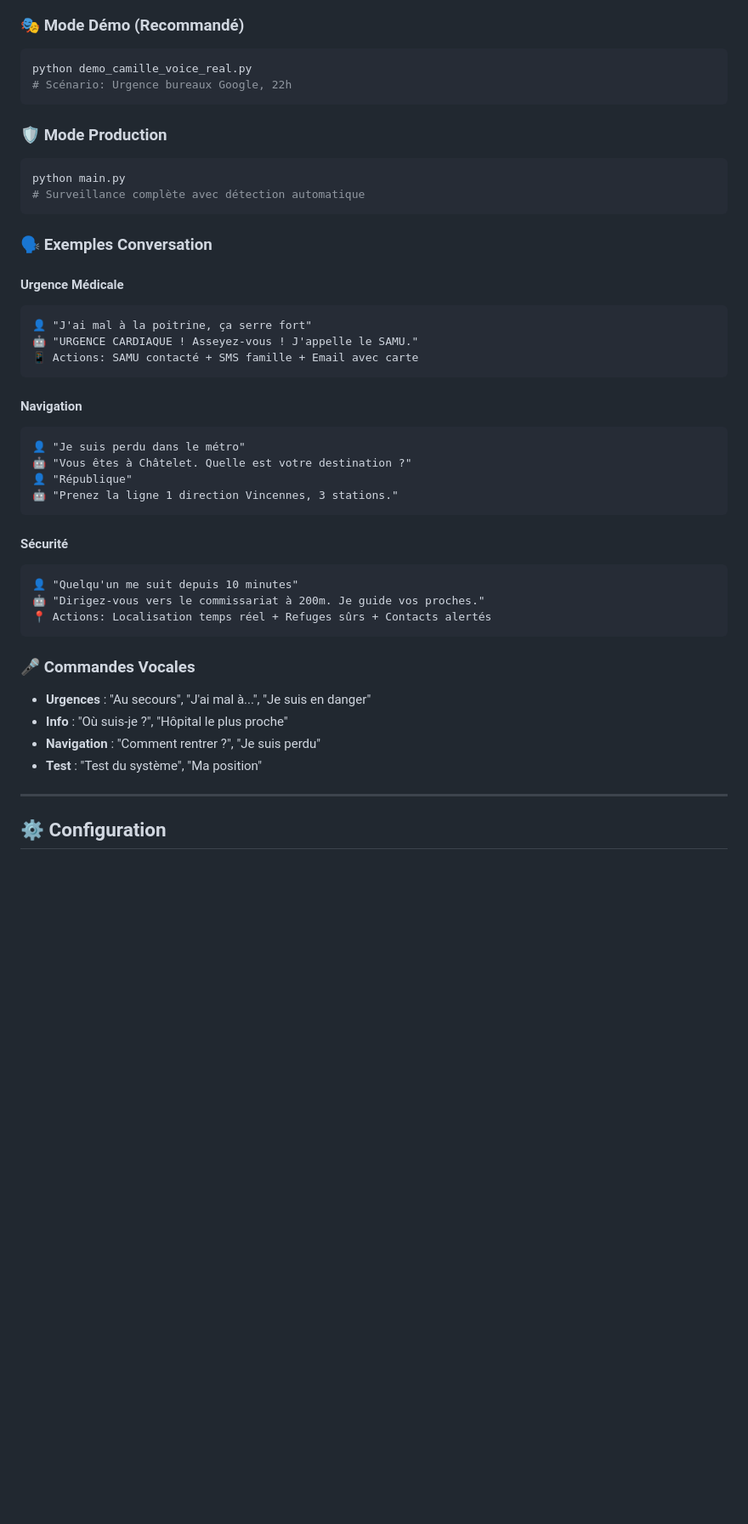
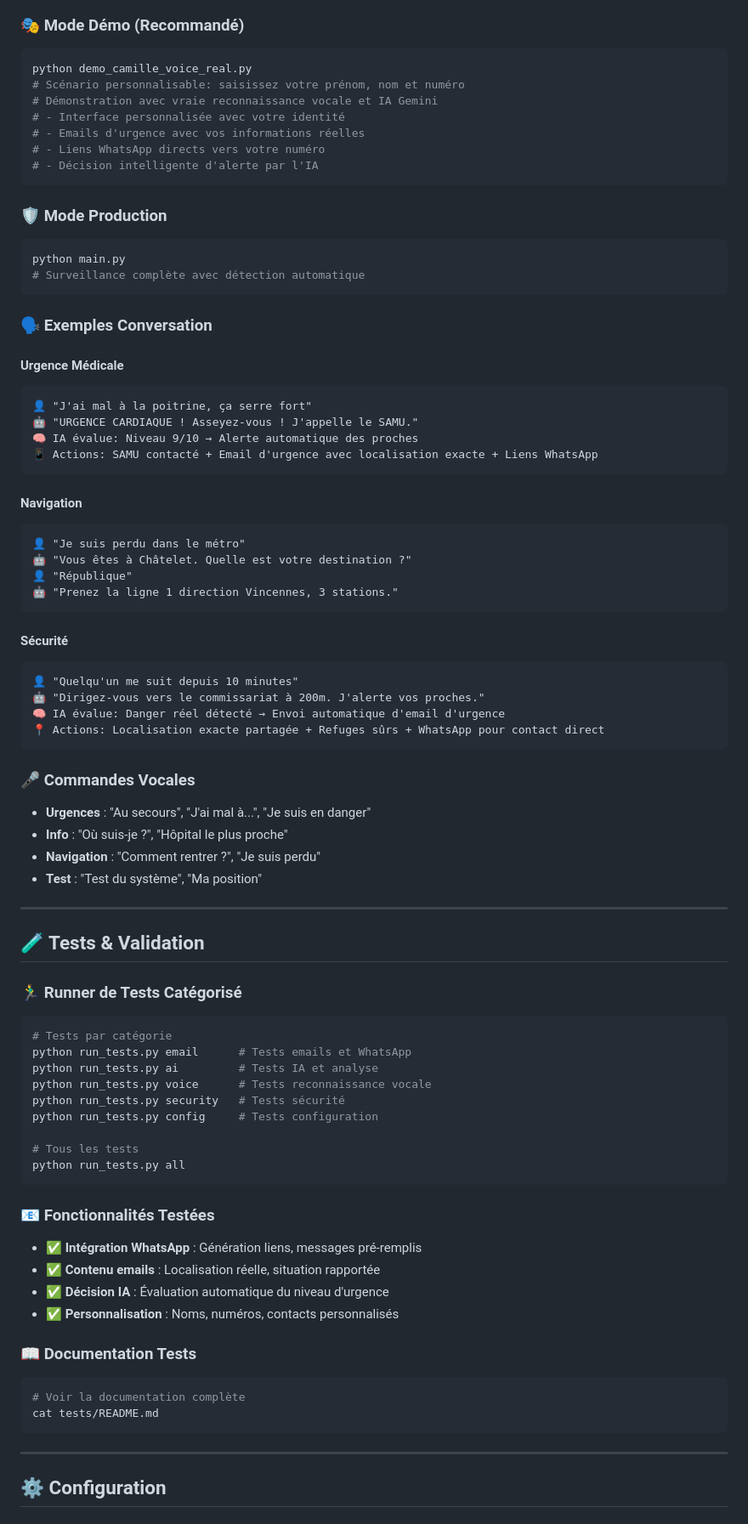
Before and after one commit to organicanna/GuardianNav, a Markdown page: README.md, the part around the change printed below. Shown: that part at 85% size. Rendered like a GitHub page; blank space fills up the shorter version.

````diff
--- a/README.md
+++ b/README.md
@@ -107,7 +123,12 @@ python -c "import sounddevice as sd; print(sd.query_devices())"
 ### 🎭 Mode Démo (Recommandé)
 ```bash
 python demo_camille_voice_real.py
-# Scénario: Urgence bureaux Google, 22h
+# Scénario personnalisable: saisissez votre prénom, nom et numéro
+# Démonstration avec vraie reconnaissance vocale et IA Gemini
+# - Interface personnalisée avec votre identité
+# - Emails d'urgence avec vos informations réelles
+# - Liens WhatsApp directs vers votre numéro
+# - Décision intelligente d'alerte par l'IA
 ```
 
 ### 🛡️ Mode Production
@@ -122,7 +143,8 @@ python main.py
 ```
 👤 "J'ai mal à la poitrine, ça serre fort"
 🤖 "URGENCE CARDIAQUE ! Asseyez-vous ! J'appelle le SAMU."
-📱 Actions: SAMU contacté + SMS famille + Email avec carte
+🧠 IA évalue: Niveau 9/10 → Alerte automatique des proches
+📱 Actions: SAMU contacté + Email d'urgence avec localisation exacte + Liens WhatsApp
 ```
 
 #### Navigation
@@ -136,8 +158,9 @@ python main.py
 #### Sécurité
 ```
 👤 "Quelqu'un me suit depuis 10 minutes"
-🤖 "Dirigez-vous vers le commissariat à 200m. Je guide vos proches."
-📍 Actions: Localisation temps réel + Refuges sûrs + Contacts alertés
+🤖 "Dirigez-vous vers le commissariat à 200m. J'alerte vos proches."
+🧠 IA évalue: Danger réel détecté → Envoi automatique d'email d'urgence
+📍 Actions: Localisation exacte partagée + Refuges sûrs + WhatsApp pour contact direct
 ```
 
 ### 🎤 Commandes Vocales
@@ -145,6 +168,35 @@ python main.py
 - **Info** : "Où suis-je ?", "Hôpital le plus proche"
 - **Navigation** : "Comment rentrer ?", "Je suis perdu"
 - **Test** : "Test du système", "Ma position"
+
+---
+
+## 🧪 Tests & Validation
+
+### 🏃‍♂️ Runner de Tests Catégorisé
+```bash
+# Tests par catégorie
+python run_tests.py email      # Tests emails et WhatsApp
+python run_tests.py ai         # Tests IA et analyse
+python run_tests.py voice      # Tests reconnaissance vocale
+python run_tests.py security   # Tests sécurité
+python run_tests.py config     # Tests configuration
+
+# Tous les tests
+python run_tests.py all
+```
+
+### 📧 Fonctionnalités Testées
+- ✅ **Intégration WhatsApp** : Génération liens, messages pré-remplis
+- ✅ **Contenu emails** : Localisation réelle, situation rapportée
+- ✅ **Décision IA** : Évaluation automatique du niveau d'urgence
+- ✅ **Personnalisation** : Noms, numéros, contacts personnalisés
+
+### 📖 Documentation Tests
+```bash
+# Voir la documentation complète
+cat tests/README.md
+```
 
 ---
 
````
Also changed, not shown: other parts of README.md (+77 -5 lines).
